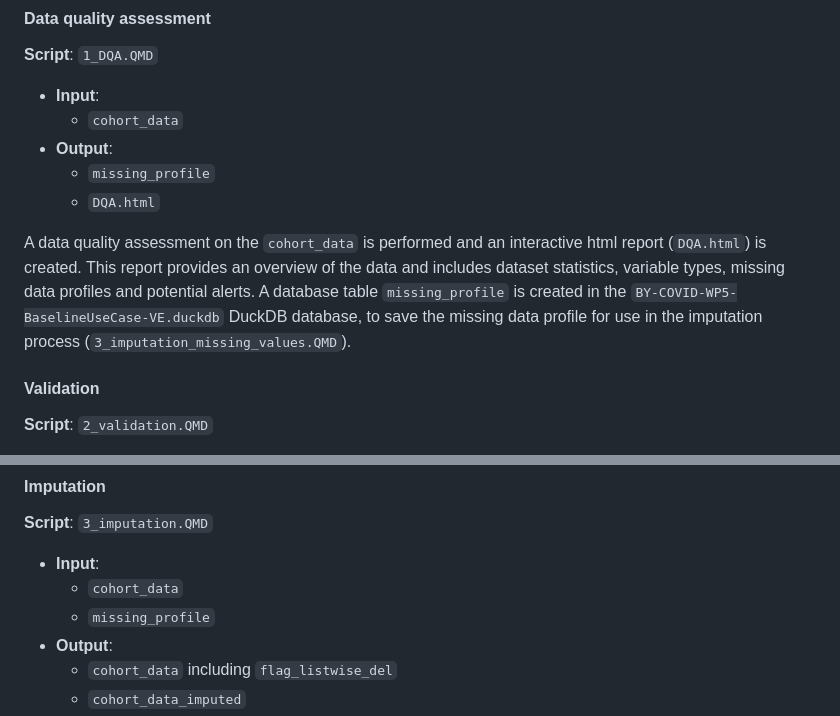
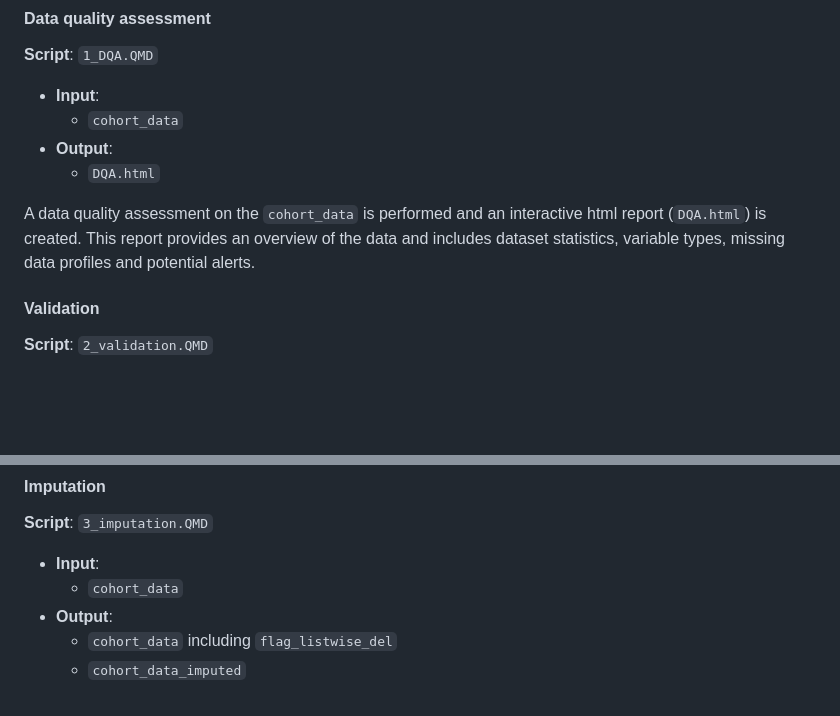
Before and after one commit to by-covid/BY-COVID_WP5_T5.2_baseline-use-case, a Markdown page: README.md, 2 parts joined by grey strips. Rendered like a GitHub page; blank space fills up the shorter version.

```diff
--- a/README.md
+++ b/README.md
@@ -111,10 +111,9 @@ A DuckDB database file is created (`BY-COVID-WP5-BaselineUseCase-VE.duckdb`). Da
 -   **Input**:
     -   `cohort_data`
 -   **Output**:
-    -   `missing_profile`
     -   `DQA.html`
 
-A data quality assessment on the `cohort_data` is performed and an interactive html report (`DQA.html`) is created. This report provides an overview of the data and includes dataset statistics, variable types, missing data profiles and potential alerts. A database table `missing_profile` is created in the `BY-COVID-WP5-BaselineUseCase-VE.duckdb` DuckDB database, to save the missing data profile for use in the imputation process (`3_imputation_missing_values.QMD`).
+A data quality assessment on the `cohort_data` is performed and an interactive html report (`DQA.html`) is created. This report provides an overview of the data and includes dataset statistics, variable types, missing data profiles and potential alerts.
 
 #### Validation
 
@@ -134,7 +133,6 @@ The `cohort_data` are tested against a set of validation rules (as specified in
 
 -   **Input**:
     -   `cohort_data`
-    -   `missing_profile`
 -   **Output**:
     -   `cohort_data` including `flag_listwise_del`
     -   `cohort_data_imputed`
```
